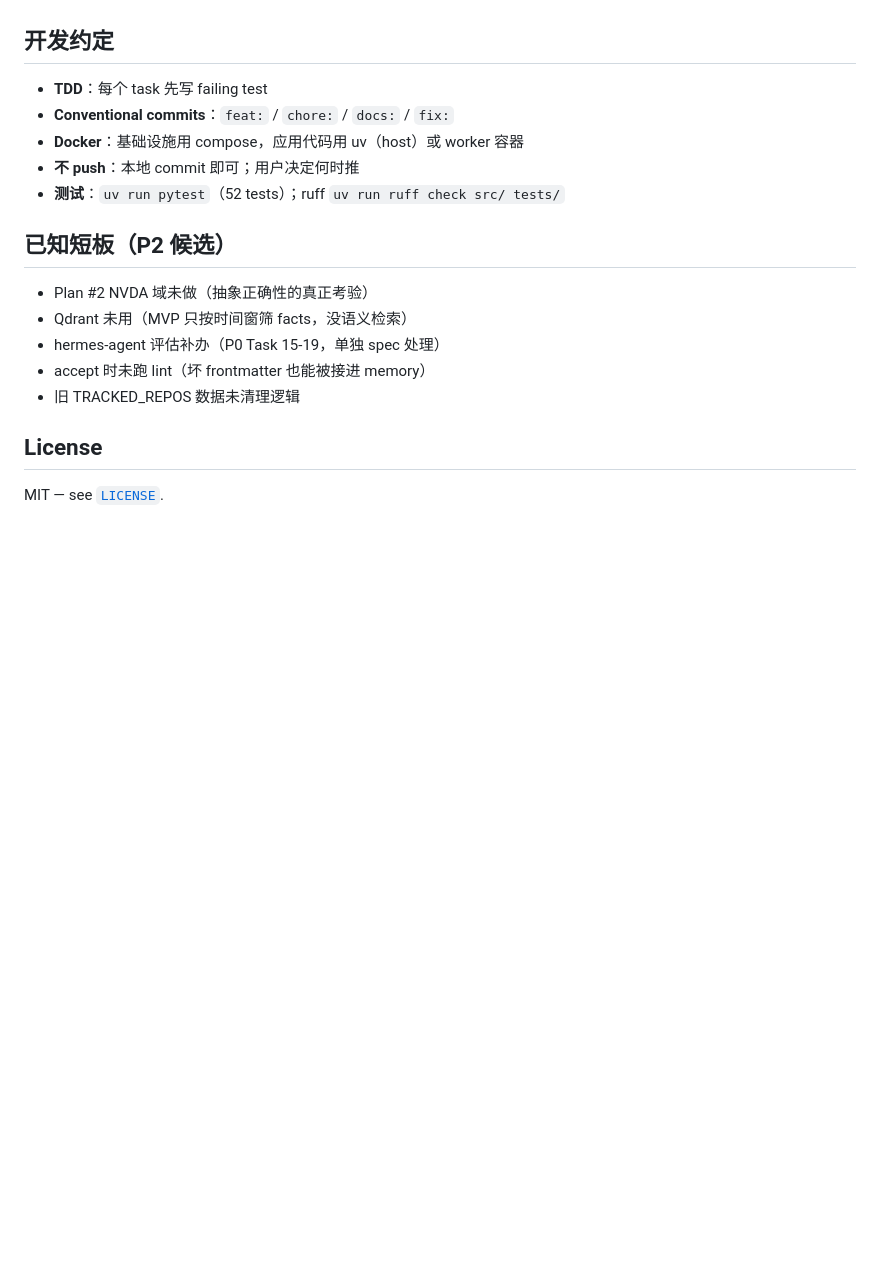
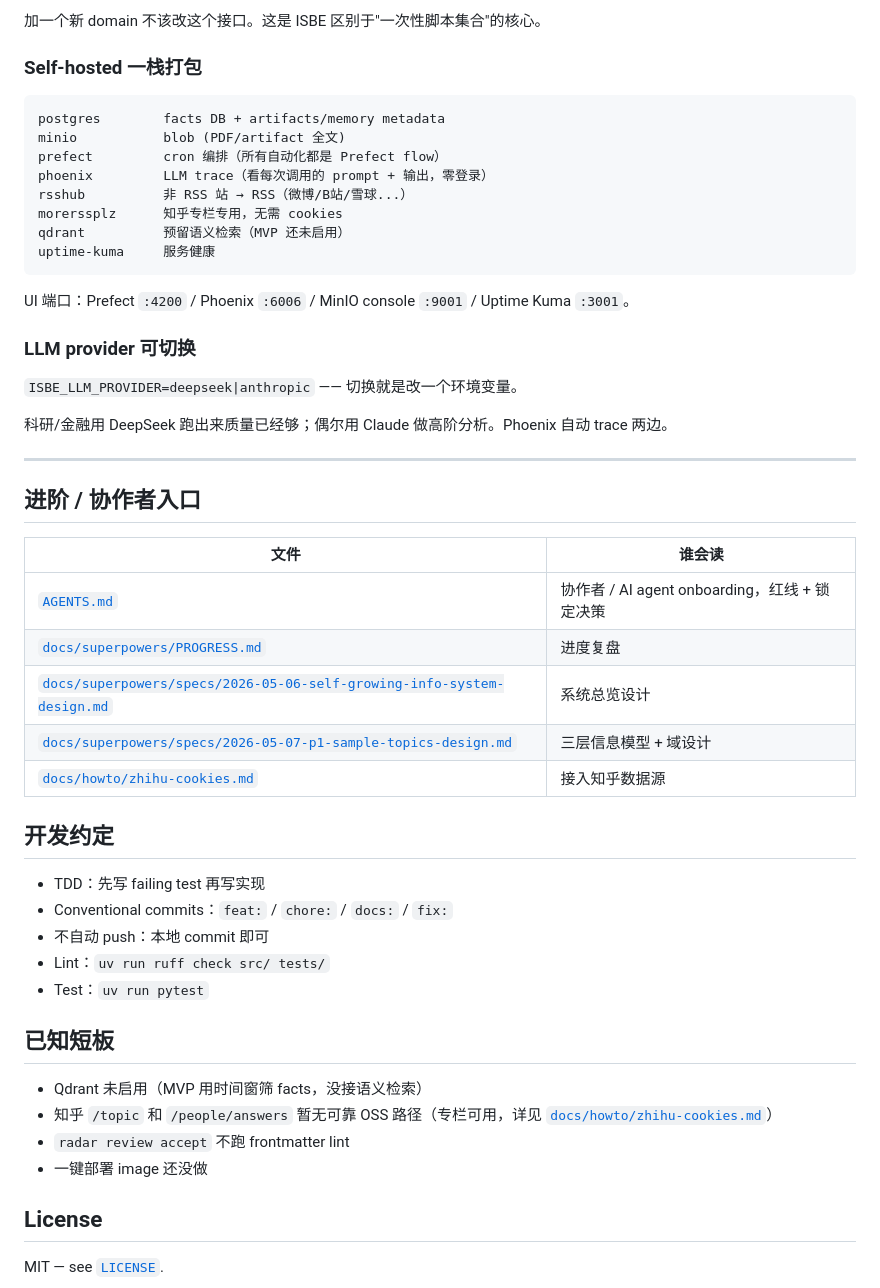
Before and after one commit to guliqianxun/ISBE, a Markdown page: README.md, the part around one of its changes. Rendered like a GitHub page; blank space fills up the shorter version.

Commit message:
doc: update readme

````diff
--- a/README.md
+++ b/README.md
@@ -123,19 +178,52 @@ alembic/            # DB schema migrations
+加一个新 domain 不该改这个接口。这是 ISBE 区别于"一次性脚本集合"的核心。
+
+### Self-hosted 一栈打包
+
+```
+postgres        facts DB + artifacts/memory metadata
+minio           blob (PDF/artifact 全文)
+prefect         cron 编排（所有自动化都是 Prefect flow）
+phoenix         LLM trace（看每次调用的 prompt + 输出，零登录）
+rsshub          非 RSS 站 → RSS（微博/B站/雪球...）
+morerssplz      知乎专栏专用，无需 cookies
+qdrant          预留语义检索（MVP 还未启用）
+uptime-kuma     服务健康
+```
+
+UI 端口：Prefect `:4200` / Phoenix `:6006` / MinIO console `:9001` / Uptime Kuma `:3001`。
+
+### LLM provider 可切换
+
+`ISBE_LLM_PROVIDER=deepseek|anthropic` —— 切换就是改一个环境变量。
+
+科研/金融用 DeepSeek 跑出来质量已经够；偶尔用 Claude 做高阶分析。Phoenix 自动 trace 两边。
+
+---
+
+## 进阶 / 协作者入口
+
+| 文件                                                                                 | 谁会读                            |
+|--------------------------------------------------------------------------------------|-----------------------------------|
+| [`AGENTS.md`](AGENTS.md)                                                              | 协作者 / AI agent onboarding，红线 + 锁定决策 |
+| [`docs/superpowers/PROGRESS.md`](docs/superpowers/PROGRESS.md)                        | 进度复盘                          |
+| [`docs/superpowers/specs/2026-05-06-self-growing-info-system-design.md`](docs/superpowers/specs/2026-05-06-self-growing-info-system-design.md) | 系统总览设计                      |
+| [`docs/superpowers/specs/2026-05-07-p1-sample-topics-design.md`](docs/superpowers/specs/2026-05-07-p1-sample-topics-design.md) | 三层信息模型 + 域设计             |
+| [`docs/howto/zhihu-cookies.md`](docs/howto/zhihu-cookies.md)                          | 接入知乎数据源                    |
 
 ## 开发约定
 
-- **TDD**：每个 task 先写 failing test
-- **Conventional commits**：`feat:` / `chore:` / `docs:` / `fix:`
-- **Docker**：基础设施用 compose，应用代码用 uv（host）或 worker 容器
-- **不 push**：本地 commit 即可；用户决定何时推
-- **测试**：`uv run pytest`（52 tests）；ruff `uv run ruff check src/ tests/`
+- TDD：先写 failing test 再写实现
+- Conventional commits：`feat:` / `chore:` / `docs:` / `fix:`
+- 不自动 push：本地 commit 即可
+- Lint：`uv run ruff check src/ tests/`
+- Test：`uv run pytest`
 
-## 已知短板（P2 候选）
+## 已知短板
 
-- Plan #2 NVDA 域未做（抽象正确性的真正考验）
-- Qdrant 未用（MVP 只按时间窗筛 facts，没语义检索）
-- hermes-agent 评估补办（P0 Task 15-19，单独 spec 处理）
-- accept 时未跑 lint（坏 frontmatter 也能被接进 memory）
-- 旧 TRACKED_REPOS 数据未清理逻辑
+- Qdrant 未启用（MVP 用时间窗筛 facts，没接语义检索）
+- 知乎 `/topic` 和 `/people/answers` 暂无可靠 OSS 路径（专栏可用，详见 [`docs/howto/zhihu-cookies.md`](docs/howto/zhihu-cookies.md)）
+- `radar review accept` 不跑 frontmatter lint
+- 一键部署 image 还没做
 
 ## License
 
````
Also changed, not shown: other parts of README.md (+142 -87 lines).
